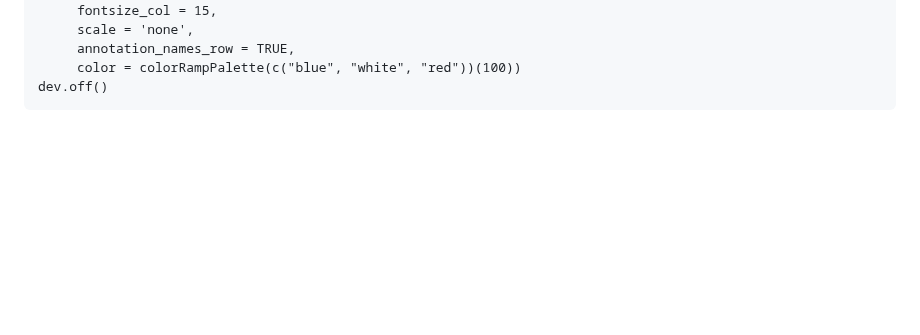
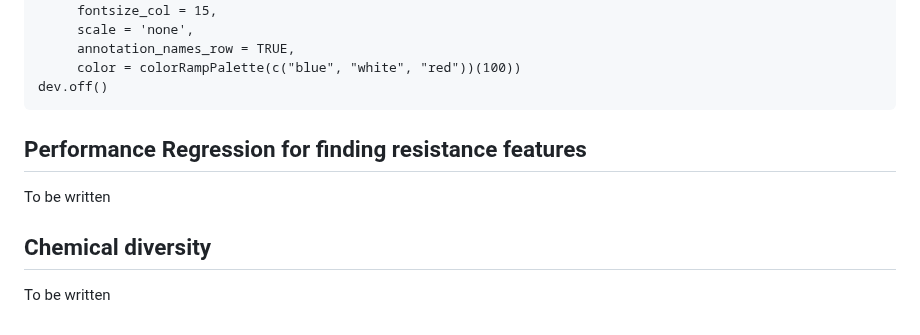
Before and after one commit to Phytoecia/eCOMET, a Markdown page: README.md, the part around the change. Rendered like a GitHub page; blank space fills up the shorter version.

````diff
--- a/README.md
+++ b/README.md
@@ -300,3 +300,8 @@ pheatmap(mat = FC_matrix,
      color = colorRampPalette(c("blue", "white", "red"))(100))
 dev.off()
 ```
+## Performance Regression for finding resistance features
+To be written
+
+## Chemical diversity
+To be written
````
